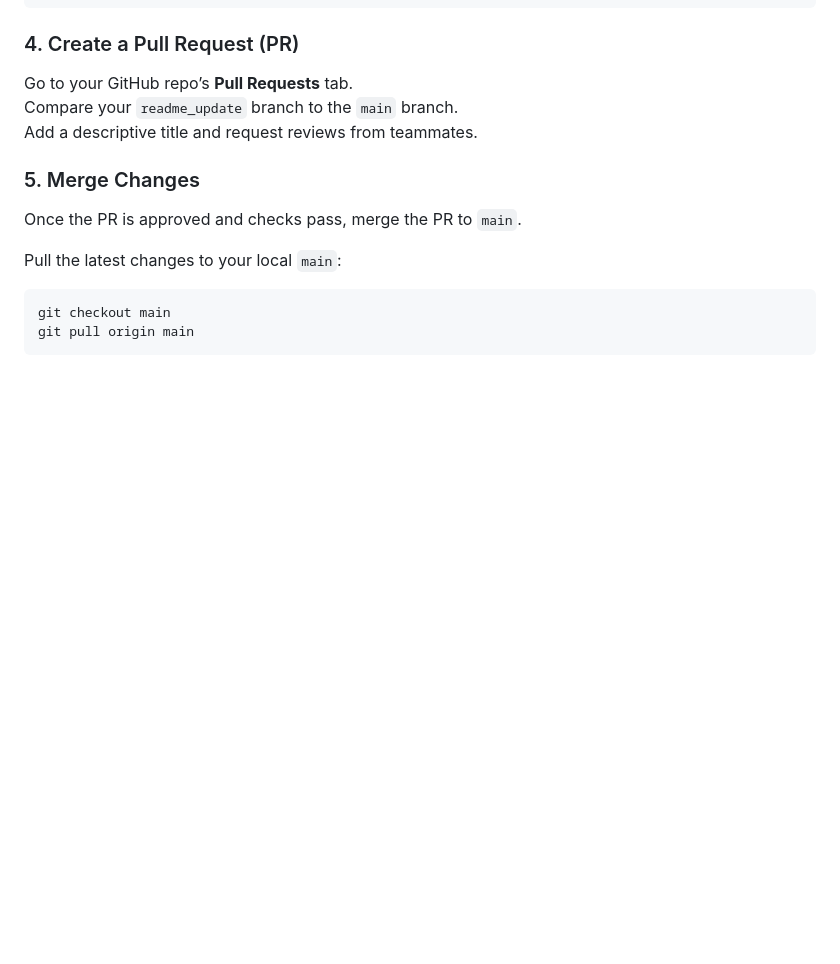
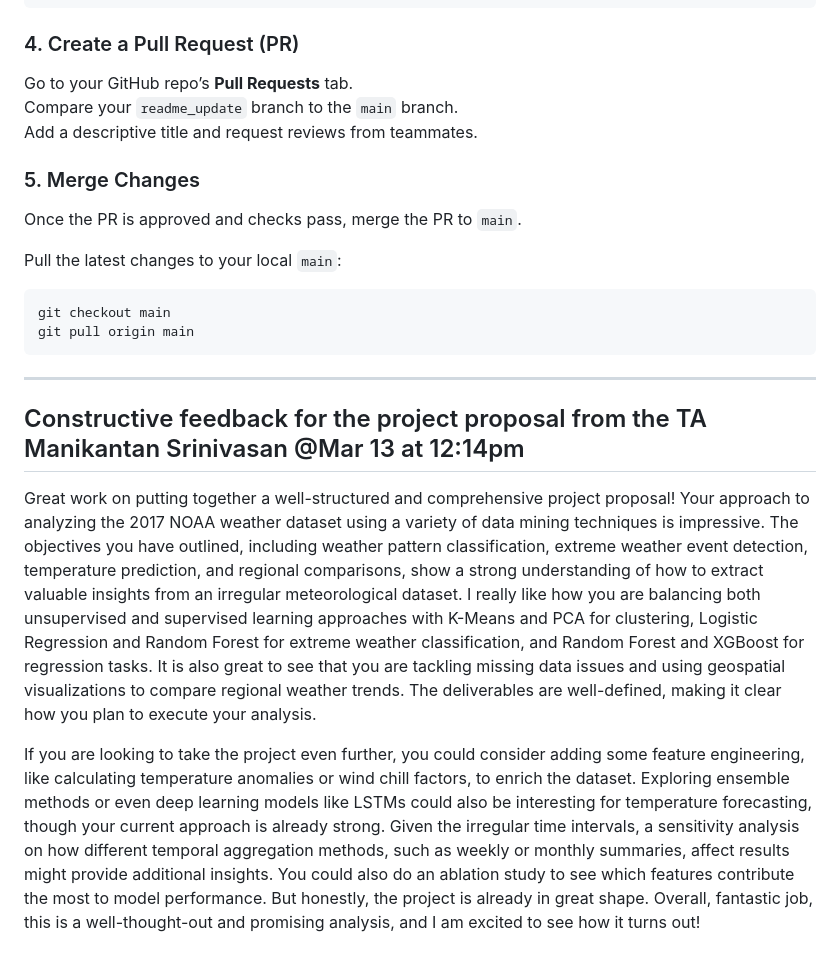
Before and after one commit to QingyuanWan/CS6220WeatherAnalysis, a Markdown page: README.md, the part around the change. GitHub-like rendering; blank space fills up the shorter version.

Commit message:
added feedback from TA to the README file

````diff
--- a/README.md
+++ b/README.md
@@ -165,3 +165,11 @@ Pull the latest changes to your local `main`:
 git checkout main
 git pull origin main
 ```
+
+---
+
+## Constructive feedback for the project proposal from the TA Manikantan Srinivasan @Mar 13 at 12:14pm
+
+Great work on putting together a well-structured and comprehensive project proposal! Your approach to analyzing the 2017 NOAA weather dataset using a variety of data mining techniques is impressive. The objectives you have outlined, including weather pattern classification, extreme weather event detection, temperature prediction, and regional comparisons, show a strong understanding of how to extract valuable insights from an irregular meteorological dataset. I really like how you are balancing both unsupervised and supervised learning approaches with K-Means and PCA for clustering, Logistic Regression and Random Forest for extreme weather classification, and Random Forest and XGBoost for regression tasks. It is also great to see that you are tackling missing data issues and using geospatial visualizations to compare regional weather trends. The deliverables are well-defined, making it clear how you plan to execute your analysis.
+
+If you are looking to take the project even further, you could consider adding some feature engineering, like calculating temperature anomalies or wind chill factors, to enrich the dataset. Exploring ensemble methods or even deep learning models like LSTMs could also be interesting for temperature forecasting, though your current approach is already strong. Given the irregular time intervals, a sensitivity analysis on how different temporal aggregation methods, such as weekly or monthly summaries, affect results might provide additional insights. You could also do an ablation study to see which features contribute the most to model performance. But honestly, the project is already in great shape. Overall, fantastic job, this is a well-thought-out and promising analysis, and I am excited to see how it turns out!
````
